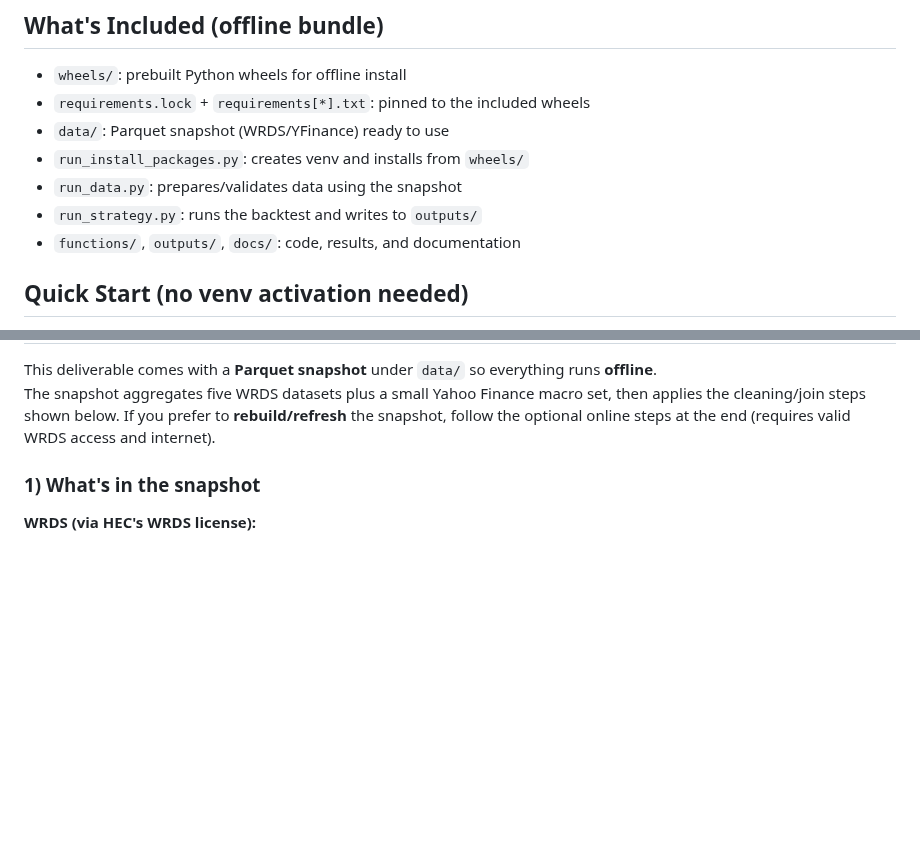
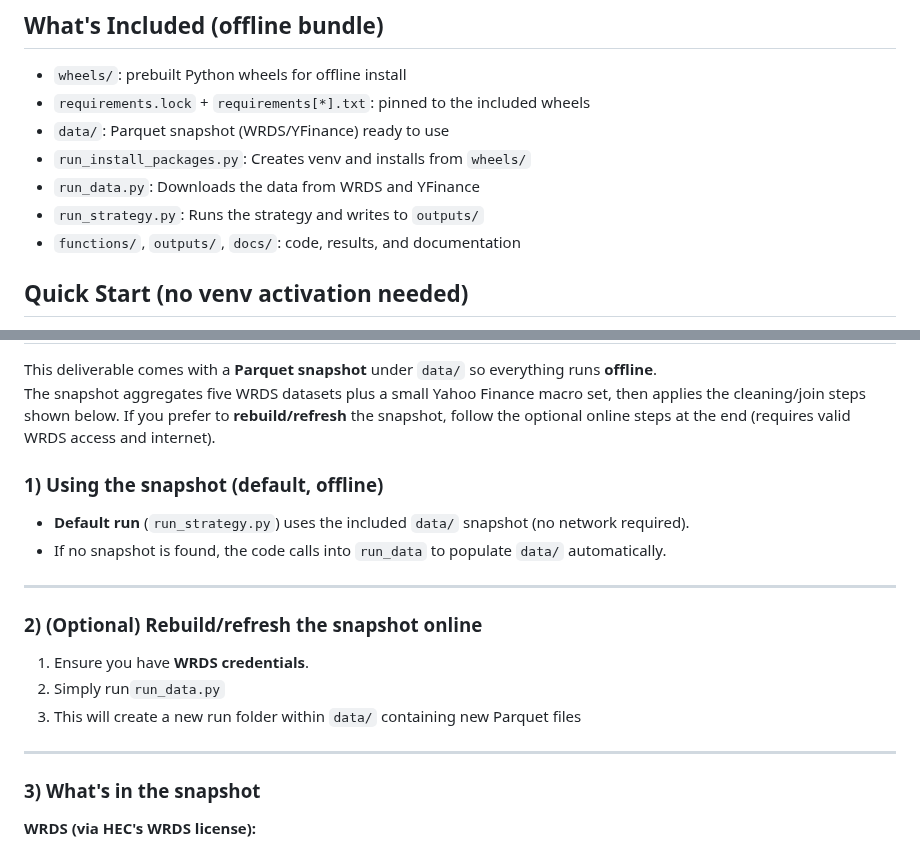
Before and after one commit to navid-nb/MSc_ML_Project1, a Markdown page: README.md, 2 parts joined by grey strips. GitHub-like rendering; blank space fills up the shorter version.

```diff
--- a/README.md
+++ b/README.md
@@ -17,9 +17,9 @@ python version is supported).
 - `wheels/`: prebuilt Python wheels for offline install
 - `requirements.lock` + `requirements[*].txt`: pinned to the included wheels
 - `data/`: Parquet snapshot (WRDS/YFinance) ready to use
-- `run_install_packages.py`: creates venv and installs from `wheels/`
-- `run_data.py`: prepares/validates data using the snapshot
-- `run_strategy.py`: runs the backtest and writes to `outputs/`
+- `run_install_packages.py`: Creates venv and installs from `wheels/`
+- `run_data.py`: Downloads the data from WRDS and YFinance
+- `run_strategy.py`: Runs the strategy and writes to `outputs/`
 - `functions/`, `outputs/`, `docs/`: code, results, and documentation
 
 ## Quick Start (no venv activation needed)
@@ -62,7 +62,22 @@ The snapshot aggregates five WRDS datasets plus a small Yahoo Finance macro set,
 cleaning/join steps shown below. If you prefer to **rebuild/refresh** the snapshot, follow the
 optional online steps at the end (requires valid WRDS access and internet).
 
-### 1) What's in the snapshot
+### 1) Using the snapshot (default, offline)
+
+- **Default run** (`run_strategy.py`) uses the included `data/` snapshot (no network required).
+- If no snapshot is found, the code calls into `run_data` to populate `data/` automatically.
+
+---
+
+### 2) (Optional) Rebuild/refresh the snapshot online
+
+1. Ensure you have **WRDS credentials**.
+2. Simply run`run_data.py`
+3. This will create a new run folder within `data/` containing new Parquet files
+
+---
+
+### 3) What's in the snapshot
 
 **WRDS (via HEC's WRDS license):**
 - **CRSP – Daily Stock File (`crsp.dsf`)** -> `dsf.parquet`
```
Also changed, not shown: other parts of README.md (+14 -41 lines), docs/explanation.md (+154 -92 lines).
